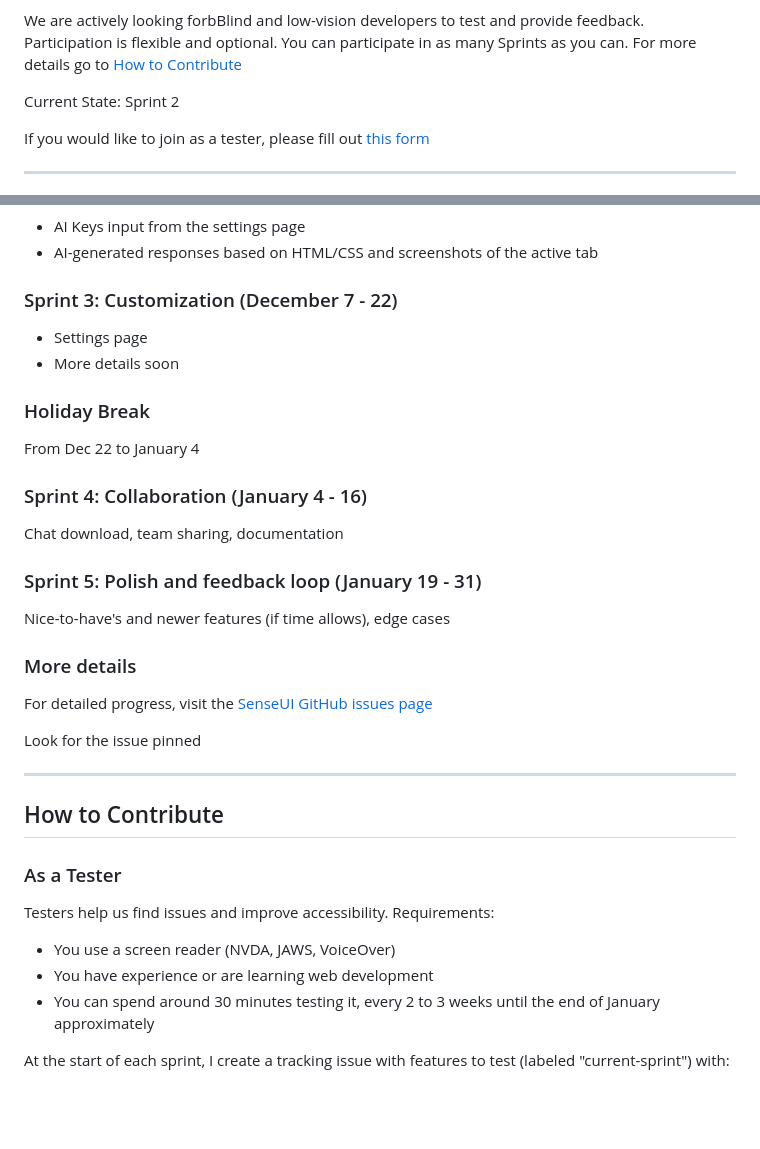
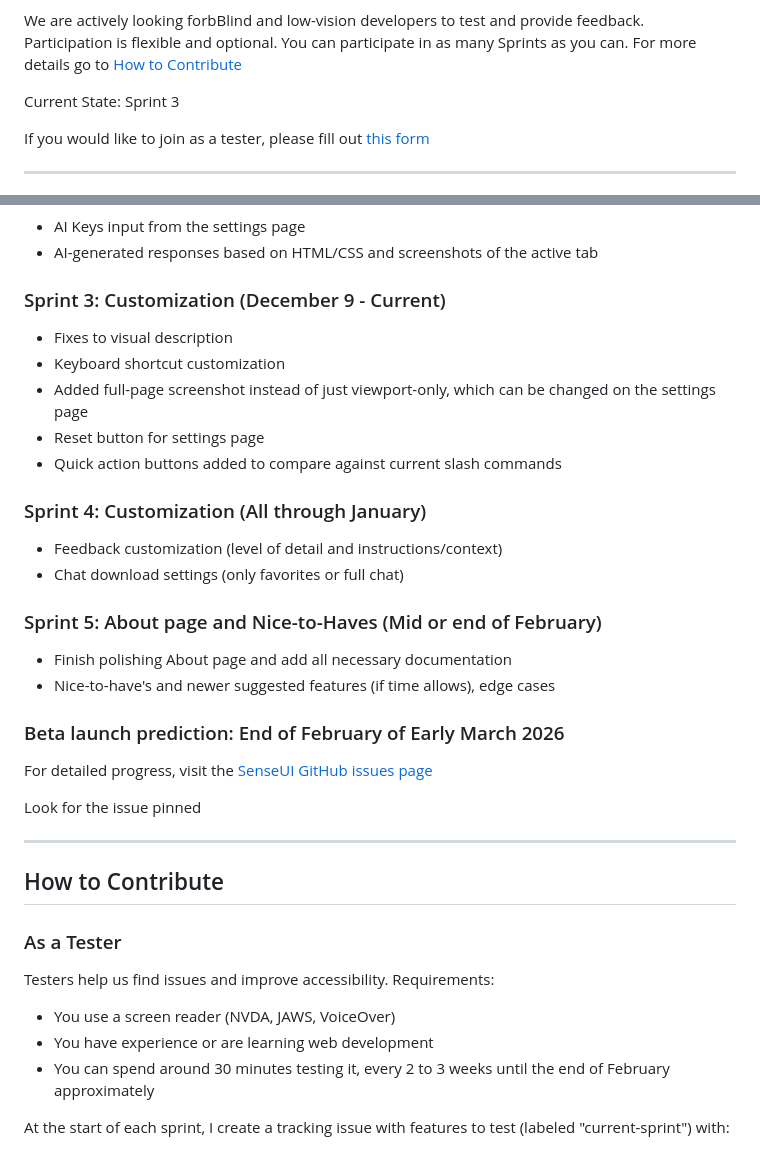
Before and after one commit to anil7863/sense-ui, a Markdown page: README.md, 2 parts joined by grey strips. Drawn GitHub-style; blank space fills up the shorter version.

Commit message:
Update README for Sprint 3 and upcoming sprints
Updated the current state and sprint details in the README.

```diff
--- a/README.md
+++ b/README.md
@@ -4,7 +4,7 @@ SenseUI is an open-source Chromium extension that gives blind and low-vision web
 
 We are actively looking forbBlind and low-vision developers to test and provide feedback. Participation is flexible and optional. You can participate in as many Sprints as you can. For more details go to [How to Contribute](#how-to-contribute)
 
-Current State: Sprint 2
+Current State: Sprint 3
 
 If you would like to join as a tester, please fill out [this form](https://docs.google.com/forms/d/e/1FAIpQLScDW_FCZznz-Nmws8N_mPTWvaSR4sbmvnxJ8kcTWSgy61M8wA/viewform?usp=sharing&ouid=113702676436730582551)
 
@@ -94,21 +94,24 @@ The goal for this sprint is to establish the core infrastructure: accessible int
 - AI Keys input from the settings page
 - AI-generated responses based on HTML/CSS and screenshots of the active tab
 
-### Sprint 3: Customization (December 7 - 22)
+### Sprint 3: Customization (December 9 - Current)
 
-- Settings page
-- More details soon
+- Fixes to visual description
+- Keyboard shortcut customization
+- Added full-page screenshot instead of just viewport-only, which can be changed on the settings page
+- Reset button for settings page
+- Quick action buttons added to compare against current slash commands
 
-### Holiday Break
-From Dec 22 to January 4
+### Sprint 4: Customization (All through January)
 
-### Sprint 4: Collaboration (January 4 - 16)
-Chat download, team sharing, documentation
+- Feedback customization (level of detail and instructions/context)
+- Chat download settings (only favorites or full chat)
 
-### Sprint 5: Polish and feedback loop (January 19 - 31)
-Nice-to-have's and newer features (if time allows), edge cases
+### Sprint 5:  About page and Nice-to-Haves (Mid or end of February)
+- Finish polishing About page and add all necessary documentation
+- Nice-to-have's and newer suggested features (if time allows), edge cases
 
-### More details
+### Beta launch prediction: End of February of Early March 2026
 
 For detailed progress, visit the [SenseUI GitHub issues page](https://github.com/reginacas/sense-ui/issues)
 
@@ -124,7 +127,7 @@ Testers help us find issues and improve accessibility. Requirements:
 
 - You use a screen reader (NVDA, JAWS, VoiceOver)
 - You have experience or are learning web development
-- You can spend around 30 minutes testing it, every 2 to 3 weeks until the end of January approximately
+- You can spend around 30 minutes testing it, every 2 to 3 weeks until the end of February approximately
 
 At the start of each sprint, I create a tracking issue with features to test (labeled "current-sprint") with:
 - What features are in this sprint
```
